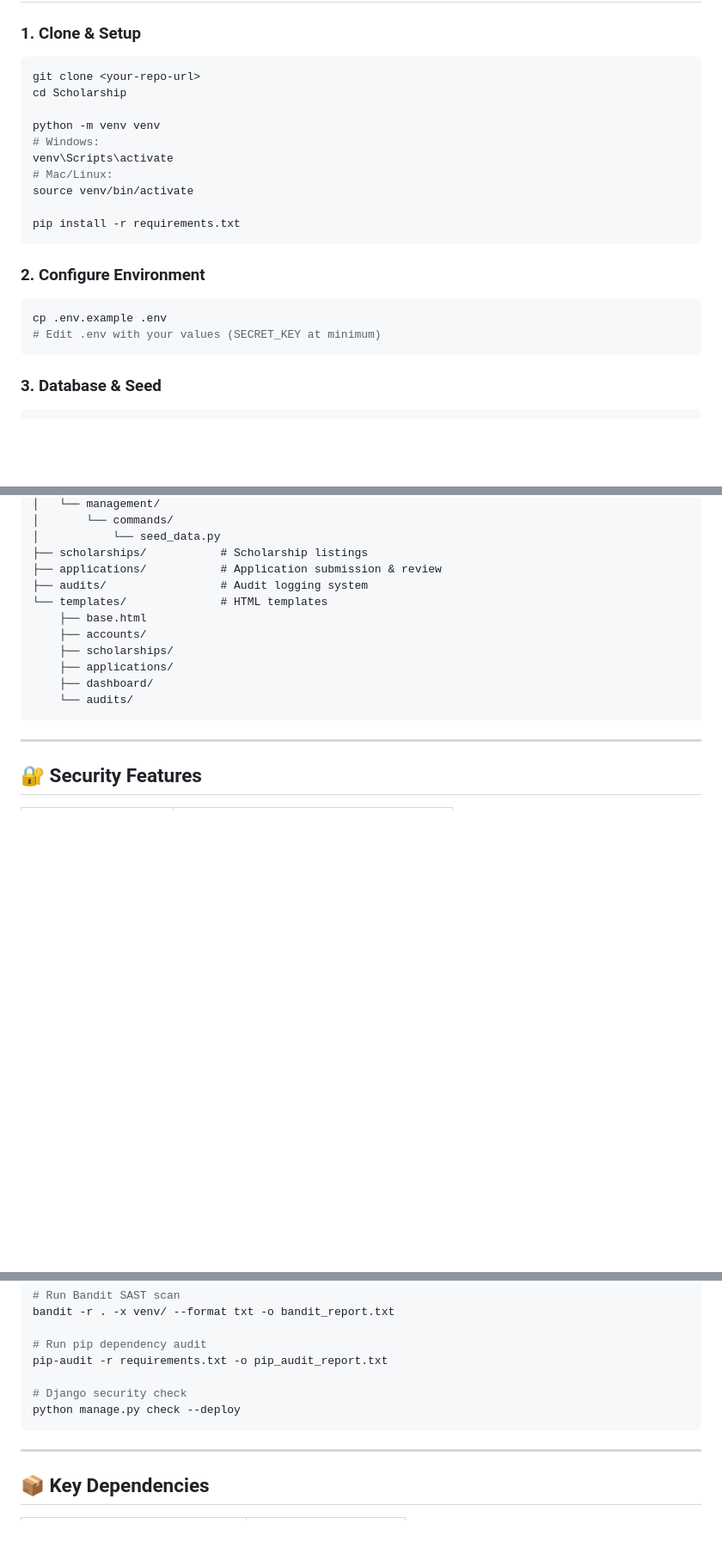
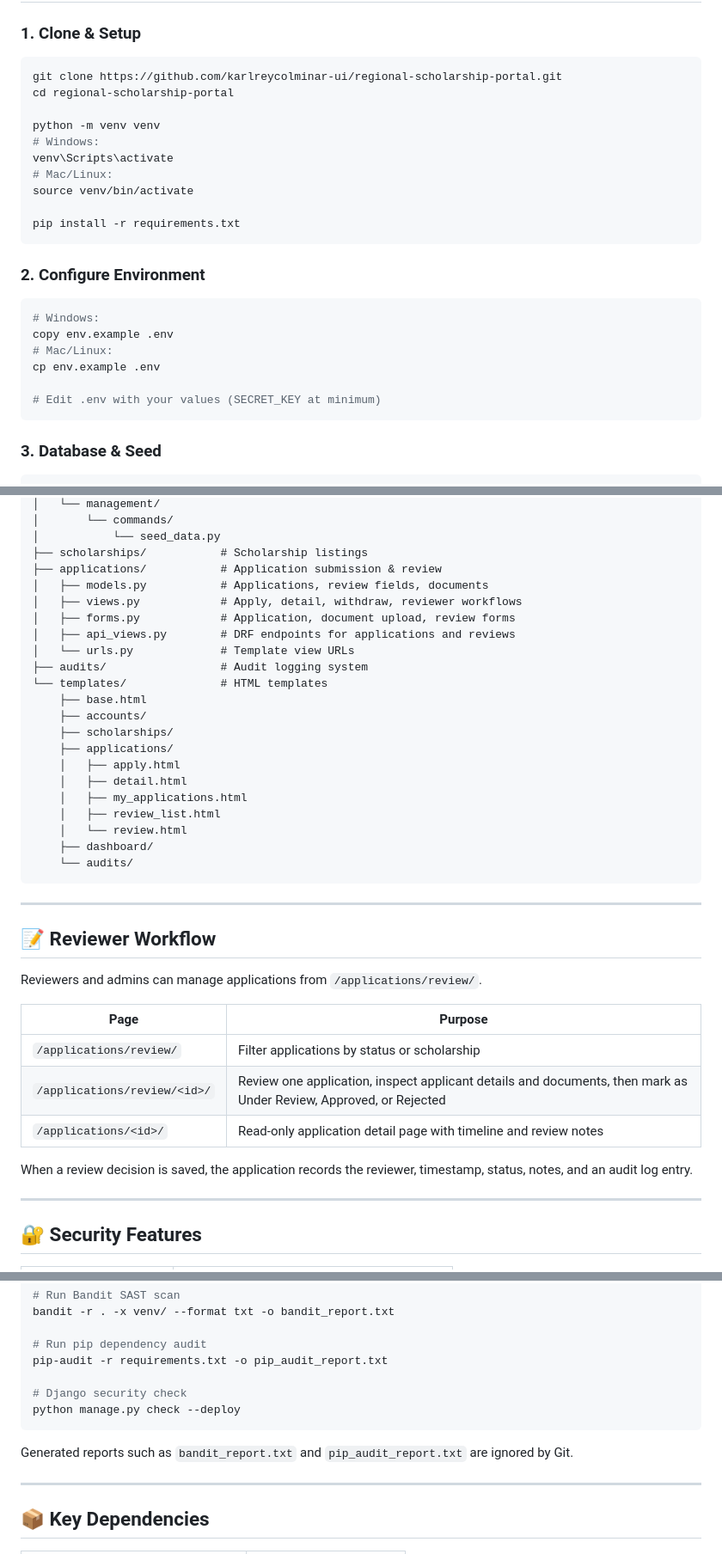
Before and after one commit to karlreycolminar-ui/regional-scholarship-portal, a Markdown page: README.md, 3 parts joined by grey strips. Shown at 86% size. Drawn GitHub-style; blank space fills up the shorter version.

Commit message:
Update README with review workflow

````diff
--- a/README.md
+++ b/README.md
@@ -20,8 +20,8 @@ A production-ready, secure enterprise web application built with **Django 4.2**,
 
 ### 1. Clone & Setup
 ```bash
-git clone <your-repo-url>
-cd Scholarship
+git clone https://github.com/karlreycolminar-ui/regional-scholarship-portal.git
+cd regional-scholarship-portal
 
 python -m venv venv
 # Windows:
@@ -34,7 +34,11 @@ pip install -r requirements.txt
 
 ### 2. Configure Environment
 ```bash
-cp .env.example .env
+# Windows:
+copy env.example .env
+# Mac/Linux:
+cp env.example .env
+
 # Edit .env with your values (SECRET_KEY at minimum)
 ```
 
@@ -84,15 +88,39 @@ scholarship_portal/
 │           └── seed_data.py
 ├── scholarships/           # Scholarship listings
 ├── applications/           # Application submission & review
+│   ├── models.py           # Applications, review fields, documents
+│   ├── views.py            # Apply, detail, withdraw, reviewer workflows
+│   ├── forms.py            # Application, document upload, review forms
+│   ├── api_views.py        # DRF endpoints for applications and reviews
+│   └── urls.py             # Template view URLs
 ├── audits/                 # Audit logging system
 └── templates/              # HTML templates
     ├── base.html
     ├── accounts/
     ├── scholarships/
     ├── applications/
+    │   ├── apply.html
+    │   ├── detail.html
+    │   ├── my_applications.html
+    │   ├── review_list.html
+    │   └── review.html
     ├── dashboard/
     └── audits/
 ```
+
+---
+
+## 📝 Reviewer Workflow
+
+Reviewers and admins can manage applications from `/applications/review/`.
+
+| Page | Purpose |
+|------|---------|
+| `/applications/review/` | Filter applications by status or scholarship |
+| `/applications/review/<id>/` | Review one application, inspect applicant details and documents, then mark as Under Review, Approved, or Rejected |
+| `/applications/<id>/` | Read-only application detail page with timeline and review notes |
+
+When a review decision is saved, the application records the reviewer, timestamp, status, notes, and an audit log entry.
 
 ---
 
@@ -186,6 +214,8 @@ pip-audit -r requirements.txt -o pip_audit_report.txt
 python manage.py check --deploy
 ```
 
+Generated reports such as `bandit_report.txt` and `pip_audit_report.txt` are ignored by Git.
+
 ---
 
 ## 📦 Key Dependencies
````
